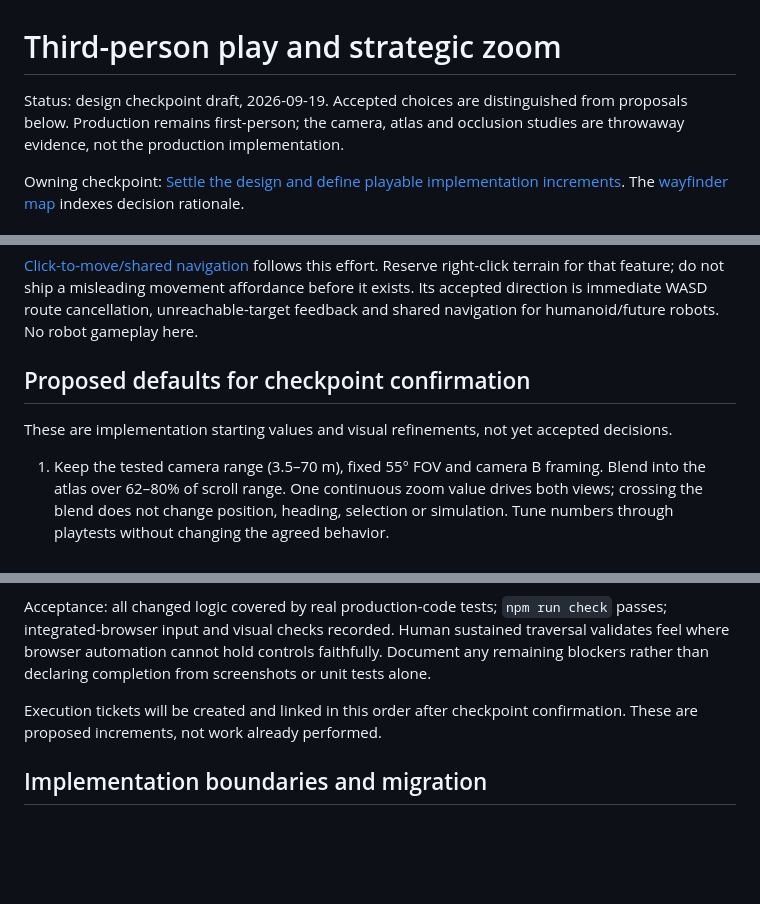
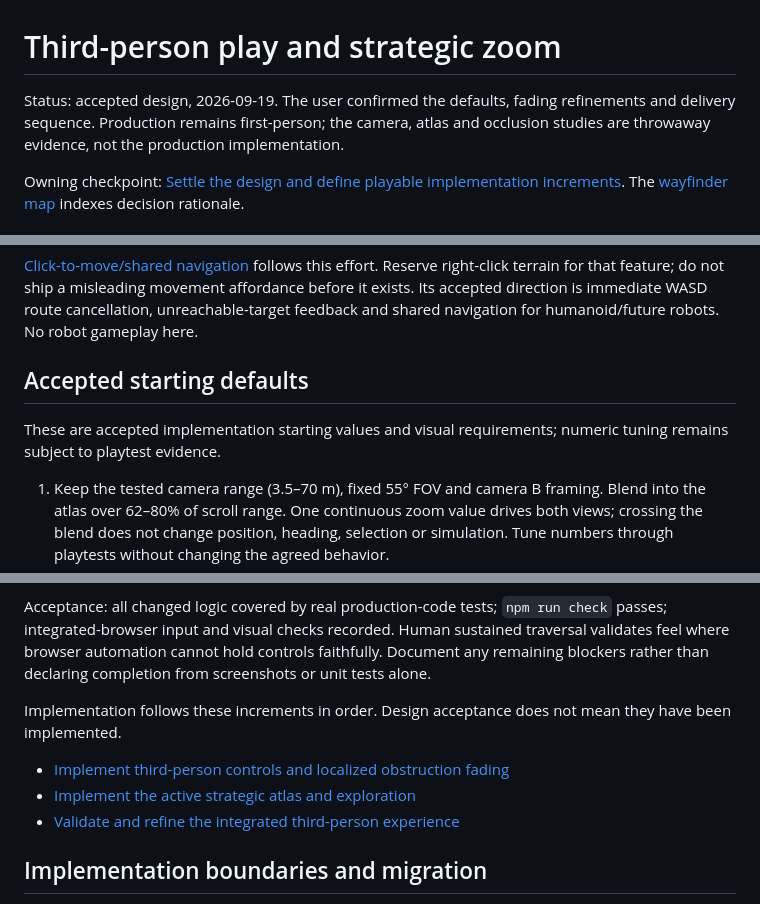
Before and after one commit to FBakkensen/signal-and-shelter, a Markdown page: docs/third-person-design.md, 3 parts joined by grey strips. Rendered like a GitHub page; blank space fills up the shorter version.

```diff
--- a/docs/third-person-design.md
+++ b/docs/third-person-design.md
@@ -1,6 +1,6 @@
 # Third-person play and strategic zoom
 
-Status: design checkpoint draft, 2026-09-19. Accepted choices are distinguished from proposals below. Production remains first-person; the camera, atlas and occlusion studies are throwaway evidence, not the production implementation.
+Status: accepted design, 2026-09-19. The user confirmed the defaults, fading refinements and delivery sequence. Production remains first-person; the camera, atlas and occlusion studies are throwaway evidence, not the production implementation.
 
 Owning checkpoint: [Settle the design and define playable implementation increments](https://github.com/FBakkensen/signal-and-shelter/issues/9). The [wayfinder map](https://github.com/FBakkensen/signal-and-shelter/issues/5) indexes decision rationale.
 
@@ -31,9 +31,9 @@ Terminal opening and focus loss pause play and clear held inputs. Resume is expl
 
 [Click-to-move/shared navigation](https://github.com/FBakkensen/signal-and-shelter/issues/11) follows this effort. Reserve right-click terrain for that feature; do not ship a misleading movement affordance before it exists. Its accepted direction is immediate WASD route cancellation, unreachable-target feedback and shared navigation for humanoid/future robots. No robot gameplay here.
 
-## Proposed defaults for checkpoint confirmation
+## Accepted starting defaults
 
-These are implementation starting values and visual refinements, not yet accepted decisions.
+These are accepted implementation starting values and visual requirements; numeric tuning remains subject to playtest evidence.
 
 1. Keep the tested camera range (3.5–70 m), fixed 55° FOV and camera B framing. Blend into the atlas over 62–80% of scroll range. One continuous zoom value drives both views; crossing the blend does not change position, heading, selection or simulation. Tune numbers through playtests without changing the agreed behavior.
 2. Exploration reveals an 8 m neighborhood during active play. Located but unsurveyed deposits show an unknown marker and neutral footprint; existing 4 m surveying reveals identity. Unvisited ground stays dark, ship and humanoid remain known, and zooming out never reveals new knowledge. Exploration freezes while paused and resets with the island. Keep the prototype's readable 2 m chart grid initially, but derive object bounds from real geometry. It is a strategic chart, not a precise navigation/reachability guarantee.
@@ -59,7 +59,11 @@ Exercise the combined camera, atlas and occlusion behavior on representative see
 
 Acceptance: all changed logic covered by real production-code tests; `npm run check` passes; integrated-browser input and visual checks recorded. Human sustained traversal validates feel where browser automation cannot hold controls faithfully. Document any remaining blockers rather than declaring completion from screenshots or unit tests alone.
 
-Execution tickets will be created and linked in this order after checkpoint confirmation. These are proposed increments, not work already performed.
+Implementation follows these increments in order. Design acceptance does not mean they have been implemented.
+
+- [Implement third-person controls and localized obstruction fading](https://github.com/FBakkensen/signal-and-shelter/issues/12)
+- [Implement the active strategic atlas and exploration](https://github.com/FBakkensen/signal-and-shelter/issues/13)
+- [Validate and refine the integrated third-person experience](https://github.com/FBakkensen/signal-and-shelter/issues/14)
 
 ## Implementation boundaries and migration
 
```
Also changed, not shown: other parts of docs/third-person-design.md (+2 -2 lines), docs/decisions.md (+11 -0 lines), docs/vision.md (+4 -0 lines).
